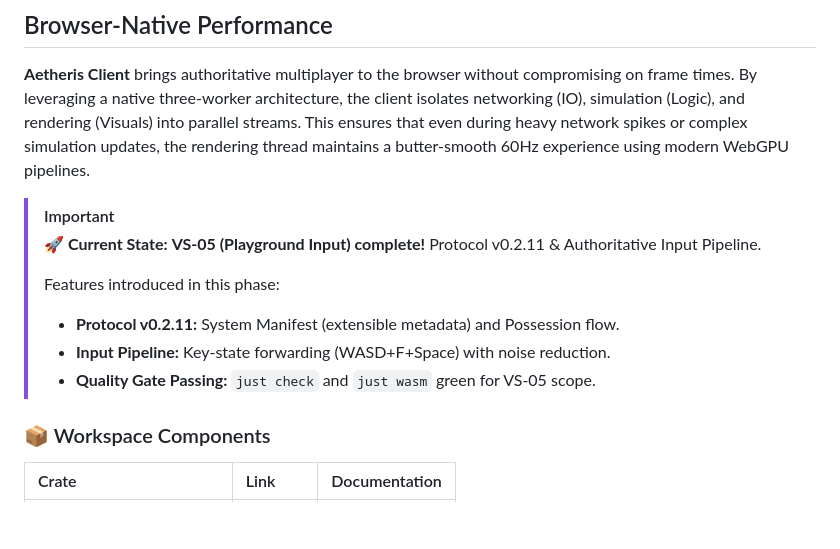
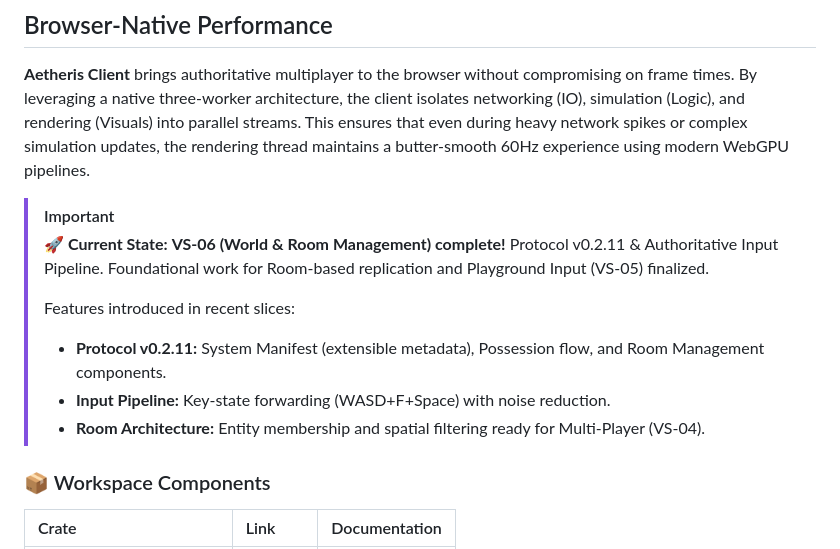
Before and after one commit to garnizeh-labs/aetheris-client, a Markdown page: README.md, the part around the change. GitHub-like rendering; blank space fills up the shorter version.

Commit message:
docs: update README to reflect VS-06 completion

```diff
--- a/README.md
+++ b/README.md
@@ -15,13 +15,13 @@
 **Aetheris Client** brings authoritative multiplayer to the browser without compromising on frame times. By leveraging a native three-worker architecture, the client isolates networking (IO), simulation (Logic), and rendering (Visuals) into parallel streams. This ensures that even during heavy network spikes or complex simulation updates, the rendering thread maintains a butter-smooth 60Hz experience using modern WebGPU pipelines.
 
 > [!IMPORTANT]
-> 🚀 **Current State:** **VS-05 (Playground Input) complete!** Protocol v0.2.11 & Authoritative Input Pipeline.
+> 🚀 **Current State:** **VS-06 (World & Room Management) complete!** Protocol v0.2.11 & Authoritative Input Pipeline. Foundational work for Room-based replication and Playground Input (VS-05) finalized.
 >
-> Features introduced in this phase:
+> Features introduced in recent slices:
 >
-> - **Protocol v0.2.11:** System Manifest (extensible metadata) and Possession flow.
+> - **Protocol v0.2.11:** System Manifest (extensible metadata), Possession flow, and Room Management components.
 > - **Input Pipeline:** Key-state forwarding (WASD+F+Space) with noise reduction.
-> - **Quality Gate Passing:** `just check` and `just wasm` green for VS-05 scope.
+> - **Room Architecture:** Entity membership and spatial filtering ready for Multi-Player (VS-04).
 >
 ### 📦 Workspace Components
 
```
